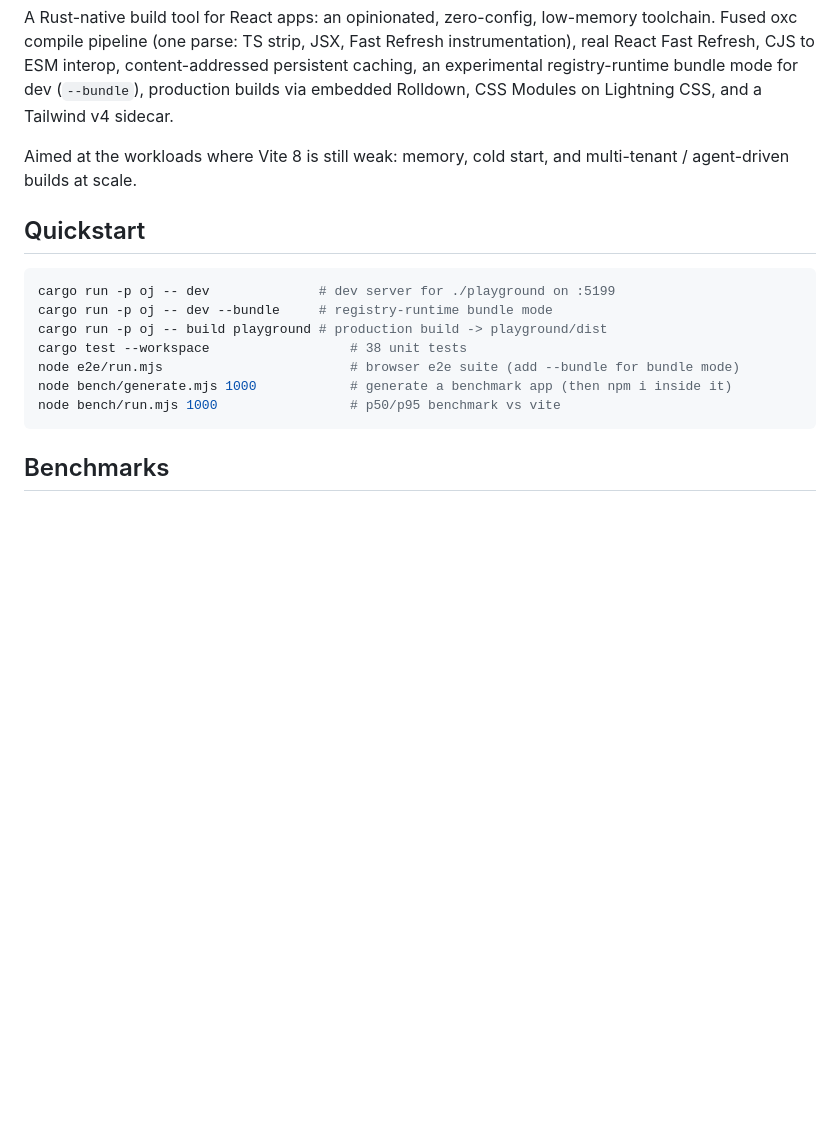
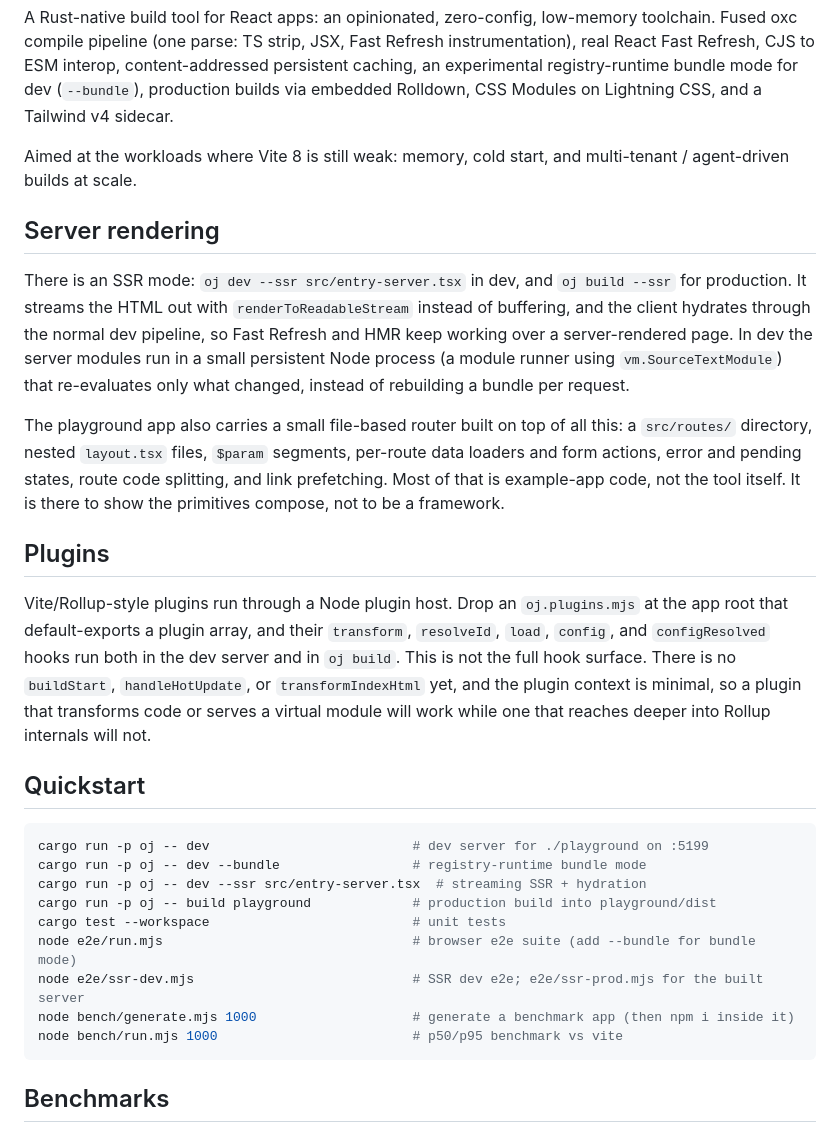
Before and after one commit to raphamorim/oj, a Markdown page: README.md, the part around the change. Drawn GitHub-style; blank space fills up the shorter version.

Commit message:
readme: document ssr mode and plugin support

````diff
--- a/README.md
+++ b/README.md
@@ -15,16 +15,44 @@ Modules on Lightning CSS, and a Tailwind v4 sidecar.
 Aimed at the workloads where Vite 8 is still weak: memory, cold start, and
 multi-tenant / agent-driven builds at scale.
 
+## Server rendering
+
+There is an SSR mode: `oj dev --ssr src/entry-server.tsx` in dev, and
+`oj build --ssr` for production. It streams the HTML out with
+`renderToReadableStream` instead of buffering, and the client hydrates through
+the normal dev pipeline, so Fast Refresh and HMR keep working over a
+server-rendered page. In dev the server modules run in a small persistent Node
+process (a module runner using `vm.SourceTextModule`) that re-evaluates only
+what changed, instead of rebuilding a bundle per request.
+
+The playground app also carries a small file-based router built on top of all
+this: a `src/routes/` directory, nested `layout.tsx` files, `$param` segments,
+per-route data loaders and form actions, error and pending states, route code
+splitting, and link prefetching. Most of that is example-app code, not the tool
+itself. It is there to show the primitives compose, not to be a framework.
+
+## Plugins
+
+Vite/Rollup-style plugins run through a Node plugin host. Drop an
+`oj.plugins.mjs` at the app root that default-exports a plugin array, and their
+`transform`, `resolveId`, `load`, `config`, and `configResolved` hooks run both
+in the dev server and in `oj build`. This is not the full hook surface. There
+is no `buildStart`, `handleHotUpdate`, or `transformIndexHtml` yet, and the
+plugin context is minimal, so a plugin that transforms code or serves a virtual
+module will work while one that reaches deeper into Rollup internals will not.
+
 ## Quickstart
 
 ```sh
-cargo run -p oj -- dev              # dev server for ./playground on :5199
-cargo run -p oj -- dev --bundle     # registry-runtime bundle mode
-cargo run -p oj -- build playground # production build -> playground/dist
-cargo test --workspace                  # 38 unit tests
-node e2e/run.mjs                        # browser e2e suite (add --bundle for bundle mode)
-node bench/generate.mjs 1000            # generate a benchmark app (then npm i inside it)
-node bench/run.mjs 1000                 # p50/p95 benchmark vs vite
+cargo run -p oj -- dev                          # dev server for ./playground on :5199
+cargo run -p oj -- dev --bundle                 # registry-runtime bundle mode
+cargo run -p oj -- dev --ssr src/entry-server.tsx  # streaming SSR + hydration
+cargo run -p oj -- build playground             # production build into playground/dist
+cargo test --workspace                          # unit tests
+node e2e/run.mjs                                # browser e2e suite (add --bundle for bundle mode)
+node e2e/ssr-dev.mjs                            # SSR dev e2e; e2e/ssr-prod.mjs for the built server
+node bench/generate.mjs 1000                    # generate a benchmark app (then npm i inside it)
+node bench/run.mjs 1000                         # p50/p95 benchmark vs vite
 ```
 
 ## Benchmarks
````
